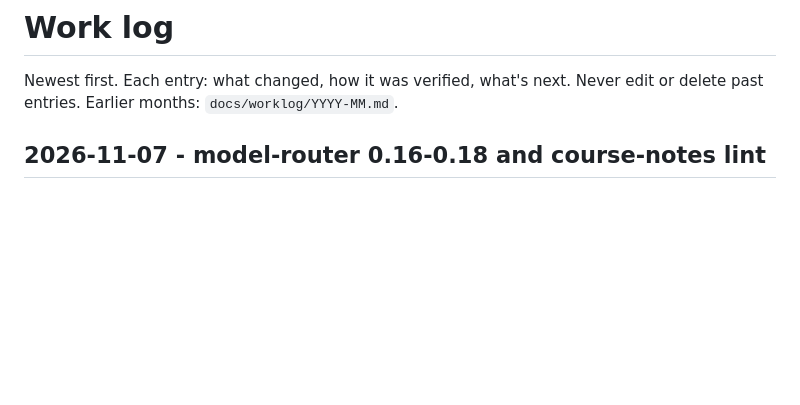
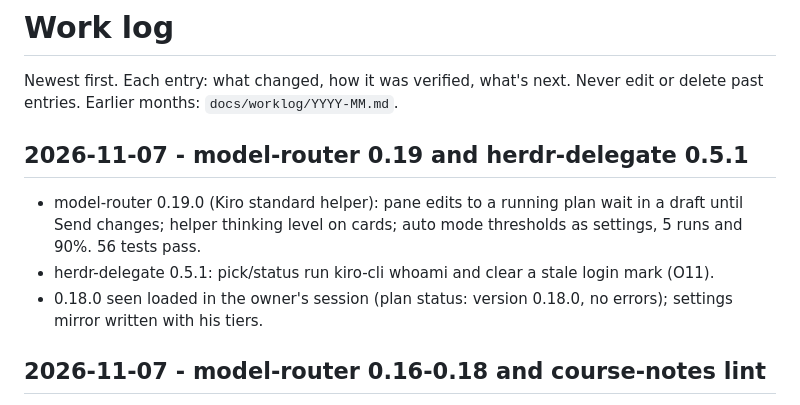
Before and after one commit to Horef/claude-plugins, a Markdown page: docs/WORKLOG.md, the part around the change. GitHub-like rendering; blank space fills up the shorter version.

Commit message:
docs: status and worklog for model-router 0.19
Co-Authored-By: Claude Opus 5.5 <noreply@anthropic.com>

```diff
--- a/docs/WORKLOG.md
+++ b/docs/WORKLOG.md
@@ -1,6 +1,12 @@
 # Work log
 Newest first. Each entry: what changed, how it was verified, what's next. Never edit or delete past entries.
 Earlier months: `docs/worklog/YYYY-MM.md`.
+
+## 2026-11-07 - model-router 0.19 and herdr-delegate 0.5.1
+
+- model-router 0.19.0 (Kiro standard helper): pane edits to a running plan wait in a draft until Send changes; helper thinking level on cards; auto mode thresholds as settings, 5 runs and 90%. 56 tests pass.
+- herdr-delegate 0.5.1: pick/status run kiro-cli whoami and clear a stale login mark (O11).
+- 0.18.0 seen loaded in the owner's session (plan status: version 0.18.0, no errors); settings mirror written with his tiers.
 
 ## 2026-11-07 - model-router 0.16-0.18 and course-notes lint
 
```
Also changed, not shown: docs/STATUS.md (+1 -0 lines).
